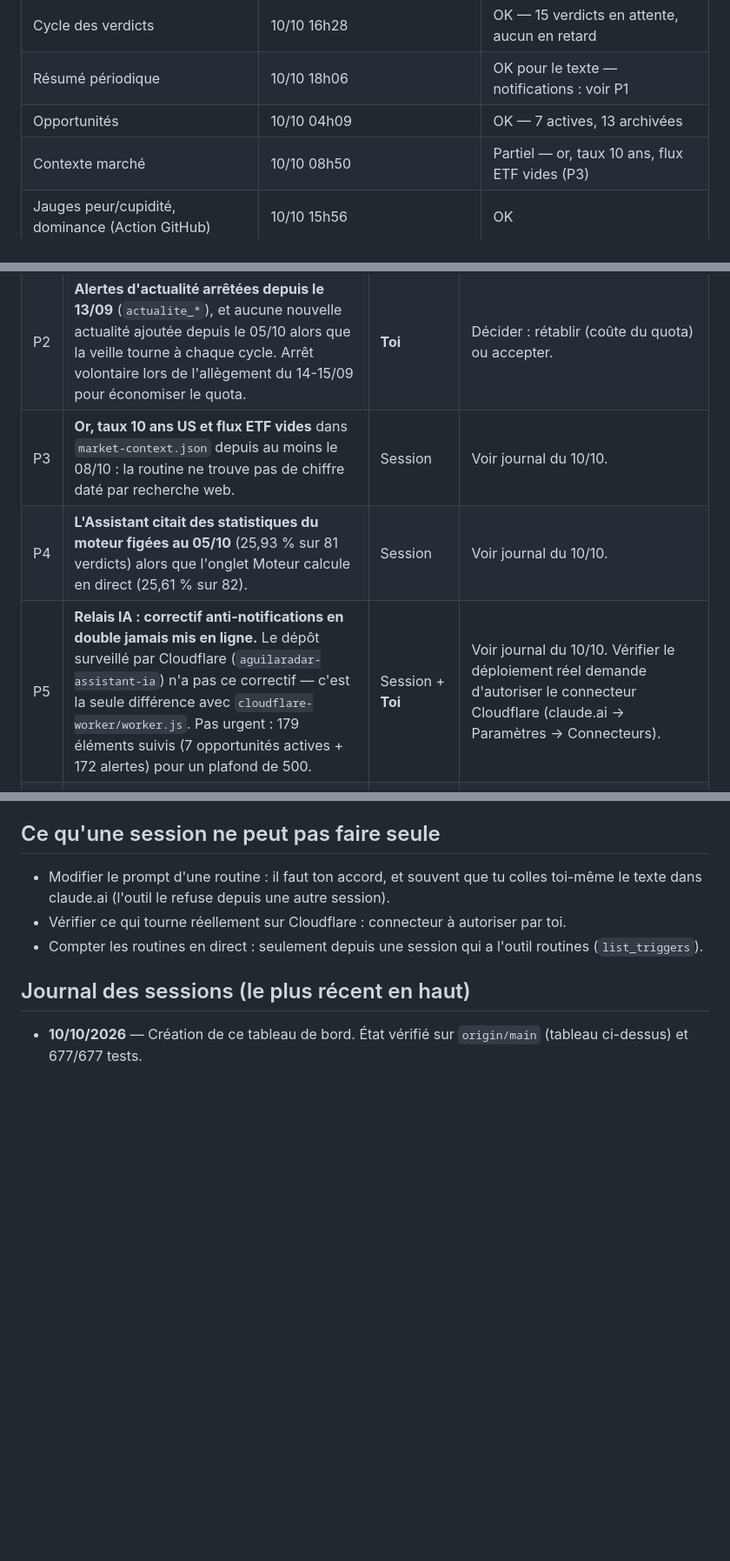
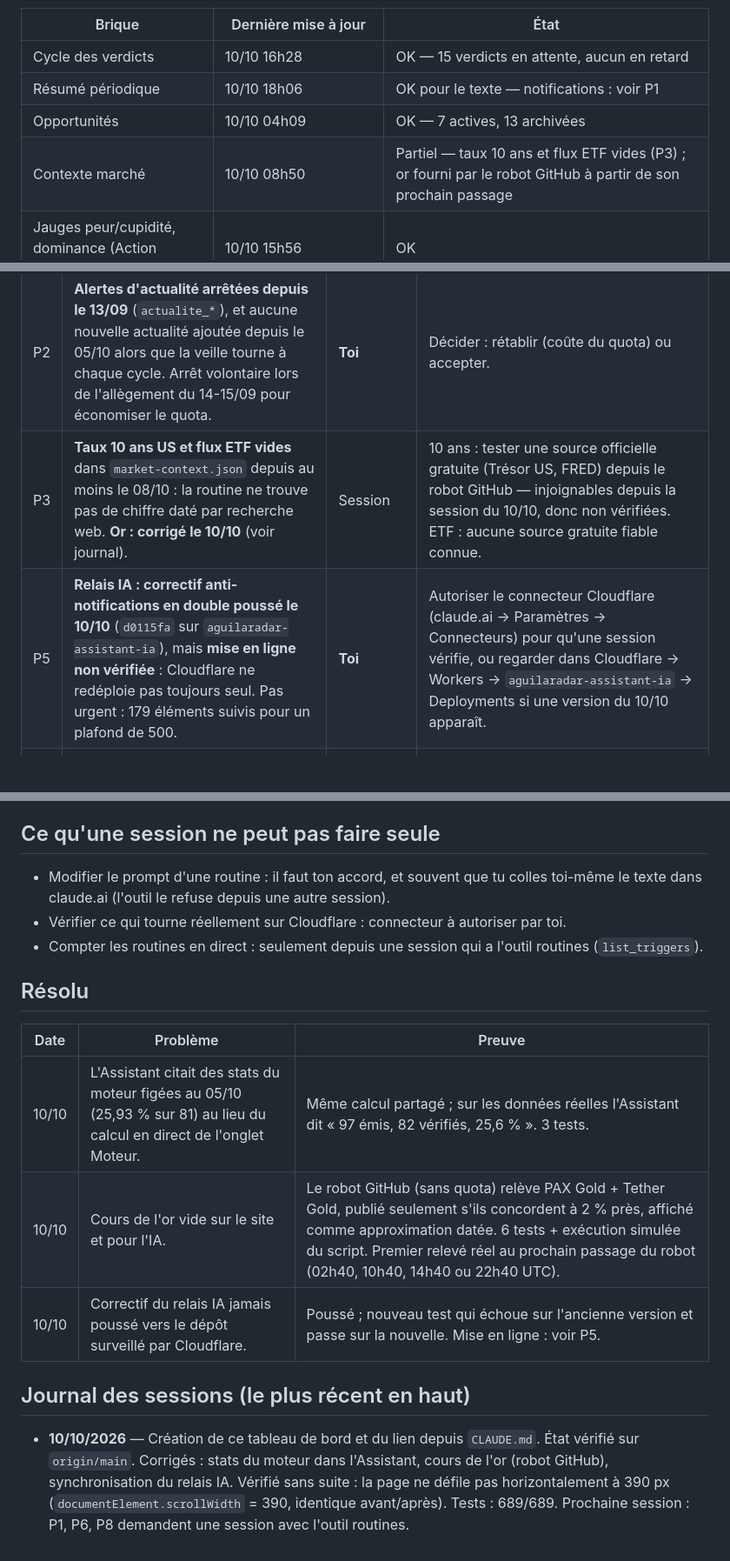
Before and after one commit to jaki2402-dev/aguilaradar-, a Markdown page: docs/feuille-de-route.md, 3 parts joined by grey strips. Shown at 87% size. Rendered like a GitHub page; blank space fills up the shorter version.

```diff
--- a/docs/feuille-de-route.md
+++ b/docs/feuille-de-route.md
@@ -22,7 +22,7 @@ Horodatages lus dans les fichiers `data/*.json` sur `origin/main`.
 | Cycle des verdicts | 10/10 16h28 | OK — 15 verdicts en attente, aucun en retard |
 | Résumé périodique | 10/10 18h06 | OK pour le texte — notifications : voir P1 |
 | Opportunités | 10/10 04h09 | OK — 7 actives, 13 archivées |
-| Contexte marché | 10/10 08h50 | Partiel — or, taux 10 ans, flux ETF vides (P3) |
+| Contexte marché | 10/10 08h50 | Partiel — taux 10 ans et flux ETF vides (P3) ; or fourni par le robot GitHub à partir de son prochain passage |
 | Jauges peur/cupidité, dominance (Action GitHub) | 10/10 15h56 | OK |
 | Contexte des favoris | 10/10 08h23 | OK — rotation, plus ancien au 06/10 |
 | Santé + fraîcheur | 10/10 09h16 | OK — mais liste de fichiers incomplète (P6) |
@@ -38,9 +38,8 @@ Horodatages lus dans les fichiers `data/*.json` sur `origin/main`.
 |---|---|---|---|
 | P1 | **Notifications du résumé et « Avis du jour » arrêtés.** Aucune entrée `avis_du_jour` dans `alerts.json` depuis le 14/09 00h40. Cause documentée le 05/10 : le prompt de la routine digest utilise une ancienne clé de notification ; le nouveau prompt préparé n'a jamais été collé. | Session avec l'outil routines + **Toi** | Relire le prompt actuel (`get_trigger`), préparer la version corrigée, tu la colles, puis re-vérifier. |
 | P2 | **Alertes d'actualité arrêtées depuis le 13/09** (`actualite_*`), et aucune nouvelle actualité ajoutée depuis le 05/10 alors que la veille tourne à chaque cycle. Arrêt volontaire lors de l'allègement du 14-15/09 pour économiser le quota. | **Toi** | Décider : rétablir (coûte du quota) ou accepter. |
-| P3 | **Or, taux 10 ans US et flux ETF vides** dans `market-context.json` depuis au moins le 08/10 : la routine ne trouve pas de chiffre daté par recherche web. | Session | Voir journal du 10/10. |
-| P4 | **L'Assistant citait des statistiques du moteur figées au 05/10** (25,93 % sur 81 verdicts) alors que l'onglet Moteur calcule en direct (25,61 % sur 82). | Session | Voir journal du 10/10. |
-| P5 | **Relais IA : correctif anti-notifications en double jamais mis en ligne.** Le dépôt surveillé par Cloudflare (`aguilaradar-assistant-ia`) n'a pas ce correctif — c'est la seule différence avec `cloudflare-worker/worker.js`. Pas urgent : 179 éléments suivis (7 opportunités actives + 172 alertes) pour un plafond de 500. | Session + **Toi** | Voir journal du 10/10. Vérifier le déploiement réel demande d'autoriser le connecteur Cloudflare (claude.ai → Paramètres → Connecteurs). |
+| P3 | **Taux 10 ans US et flux ETF vides** dans `market-context.json` depuis au moins le 08/10 : la routine ne trouve pas de chiffre daté par recherche web. **Or : corrigé le 10/10** (voir journal). | Session | 10 ans : tester une source officielle gratuite (Trésor US, FRED) depuis le robot GitHub — injoignables depuis la session du 10/10, donc non vérifiées. ETF : aucune source gratuite fiable connue. |
+| P5 | **Relais IA : correctif anti-notifications en double poussé le 10/10** (`d0115fa` sur `aguilaradar-assistant-ia`), mais **mise en ligne non vérifiée** : Cloudflare ne redéploie pas toujours seul. Pas urgent : 179 éléments suivis pour un plafond de 500. | **Toi** | Autoriser le connecteur Cloudflare (claude.ai → Paramètres → Connecteurs) pour qu'une session vérifie, ou regarder dans Cloudflare → Workers → `aguilaradar-assistant-ia` → Deployments si une version du 10/10 apparaît. |
 | P6 | **Le contrôle de santé ne vérifie que 9 des 15 fichiers de données** (note du 10/10 08h51 : « Les 9 fichiers data/*.json »). Non couverts : `digest`, `market-gauges`, `onchain-history`, `portfolio`, `portfolio-history`, `portfolio-thesis`. | Session avec l'outil routines + **Toi** | Mettre à jour la liste dans le prompt `sante-quotidien`. |
 | P7 | **3 routines gardent toute leur mémoire d'une exécution à l'autre** (verif-fraicheur, opportunités, briefing-email) : 274 k à 491 k tokens de contexte mesurés le 06/10, bien plus coûteux qu'une session neuve. | Session avec l'outil routines + **Toi** | Convertir une par une, en vérifiant après chaque conversion. |
 | P8 | **Seuls 4 prompts de routines sur environ 11 sont recopiés dans `docs/routines/`** : les autres sont invisibles pour une session qui n'a pas l'outil routines. C'est le principal trou de mémoire entre sessions. | Session avec l'outil routines | Recopier chaque prompt actuel (`get_trigger`) dans `docs/routines/<nom>.md`, sans secret (clé privée exclue). |
@@ -59,7 +58,18 @@ Horodatages lus dans les fichiers `data/*.json` sur `origin/main`.
 - Compter les routines en direct : seulement depuis une session qui a l'outil routines
   (`list_triggers`).
 
+## Résolu
+
+| Date | Problème | Preuve |
+|---|---|---|
+| 10/10 | L'Assistant citait des stats du moteur figées au 05/10 (25,93 % sur 81) au lieu du calcul en direct de l'onglet Moteur. | Même calcul partagé ; sur les données réelles l'Assistant dit « 97 émis, 82 vérifiés, 25,6 % ». 3 tests. |
+| 10/10 | Cours de l'or vide sur le site et pour l'IA. | Le robot GitHub (sans quota) relève PAX Gold + Tether Gold, publié seulement s'ils concordent à 2 % près, affiché comme approximation datée. 6 tests + exécution simulée du script. Premier relevé réel au prochain passage du robot (02h40, 10h40, 14h40 ou 22h40 UTC). |
+| 10/10 | Correctif du relais IA jamais poussé vers le dépôt surveillé par Cloudflare. | Poussé ; nouveau test qui échoue sur l'ancienne version et passe sur la nouvelle. Mise en ligne : voir P5. |
+
 ## Journal des sessions (le plus récent en haut)
 
-- **10/10/2026** — Création de ce tableau de bord. État vérifié sur `origin/main` (tableau
-  ci-dessus) et 677/677 tests.
+- **10/10/2026** — Création de ce tableau de bord et du lien depuis `CLAUDE.md`. État vérifié sur
+  `origin/main`. Corrigés : stats du moteur dans l'Assistant, cours de l'or (robot GitHub),
+  synchronisation du relais IA. Vérifié sans suite : la page ne défile pas horizontalement à
+  390 px (`documentElement.scrollWidth` = 390, identique avant/après). Tests : 689/689.
+  Prochaine session : P1, P6, P8 demandent une session avec l'outil routines.
```
Also changed, not shown: other parts of docs/feuille-de-route.md (+1 -1 lines), docs/journal-technique.md (+27 -0 lines).
